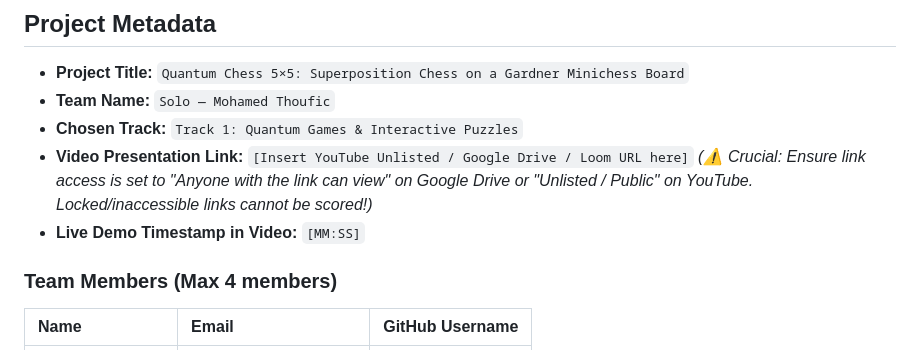
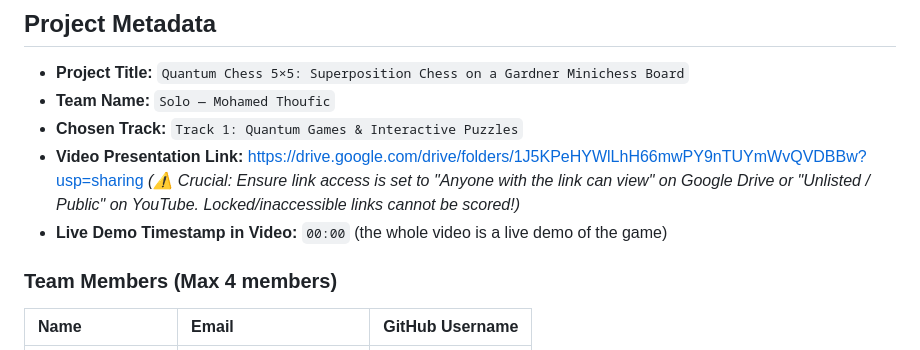
Before and after one commit to iamthoufic/quantum-chess, a Markdown page: README.md, the part around the change. Rendered like a GitHub page.

Commit message:
README: video link and demo timestamp
Co-Authored-By: Claude Fable 5.1 <noreply@anthropic.com>

```diff
--- a/README.md
+++ b/README.md
@@ -5,9 +5,9 @@
 * **Project Title:** `Quantum Chess 5×5: Superposition Chess on a Gardner Minichess Board`
 * **Team Name:** `Solo — Mohamed Thoufic`
 * **Chosen Track:** `Track 1: Quantum Games & Interactive Puzzles`
-* **Video Presentation Link:** `[Insert YouTube Unlisted / Google Drive / Loom URL here]`
+* **Video Presentation Link:** https://drive.google.com/drive/folders/1J5KPeHYWlLhH66mwPY9nTUYmWvQVDBBw?usp=sharing
   *(⚠️ Crucial: Ensure link access is set to "Anyone with the link can view" on Google Drive or "Unlisted / Public" on YouTube. Locked/inaccessible links cannot be scored!)*
-* **Live Demo Timestamp in Video:** `[MM:SS]`
+* **Live Demo Timestamp in Video:** `00:00` (the whole video is a live demo of the game)
 
 ### Team Members (Max 4 members)
 | Name | Email | GitHub Username |
```
